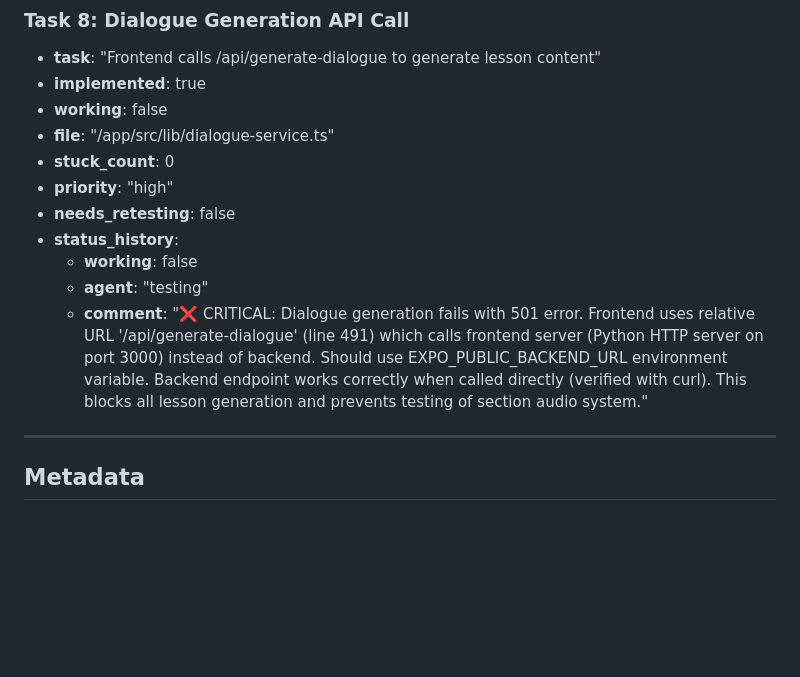
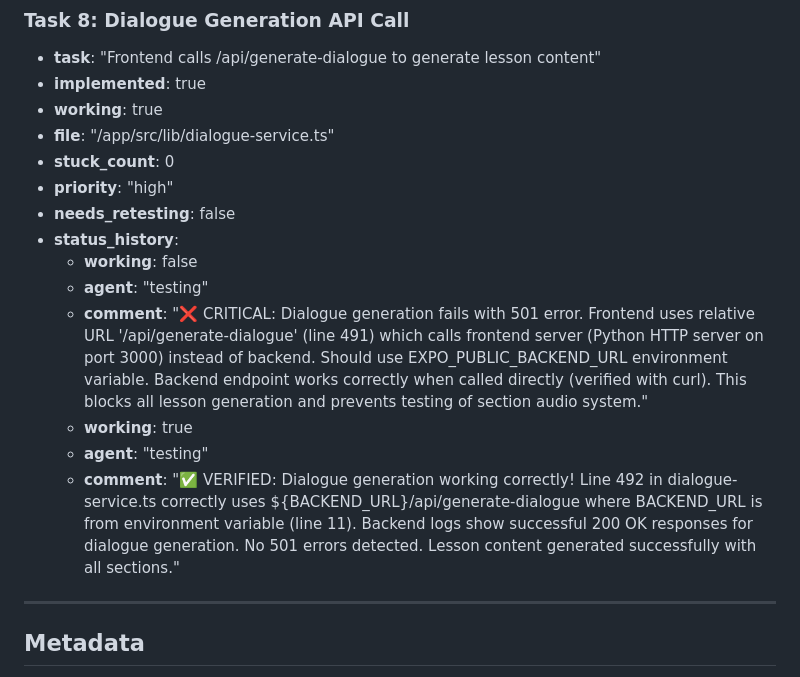
Before and after one commit to wmain/aygul, a Markdown page: test_result.md, the part around the change. GitHub-like rendering; blank space fills up the shorter version.

Commit message:
auto-commit for 9e3161f9-6fbd-4484-8e67-22a6e983af25

```diff
--- a/test_result.md
+++ b/test_result.md
@@ -240,7 +240,7 @@ January 6, 2025
 ### Task 8: Dialogue Generation API Call
 - **task**: "Frontend calls /api/generate-dialogue to generate lesson content"
 - **implemented**: true
-- **working**: false
+- **working**: true
 - **file**: "/app/src/lib/dialogue-service.ts"
 - **stuck_count**: 0
 - **priority**: "high"
@@ -249,6 +249,9 @@ January 6, 2025
   - **working**: false
   - **agent**: "testing"
   - **comment**: "❌ CRITICAL: Dialogue generation fails with 501 error. Frontend uses relative URL '/api/generate-dialogue' (line 491) which calls frontend server (Python HTTP server on port 3000) instead of backend. Should use EXPO_PUBLIC_BACKEND_URL environment variable. Backend endpoint works correctly when called directly (verified with curl). This blocks all lesson generation and prevents testing of section audio system."
+  - **working**: true
+  - **agent**: "testing"
+  - **comment**: "✅ VERIFIED: Dialogue generation working correctly! Line 492 in dialogue-service.ts correctly uses ${BACKEND_URL}/api/generate-dialogue where BACKEND_URL is from environment variable (line 11). Backend logs show successful 200 OK responses for dialogue generation. No 501 errors detected. Lesson content generated successfully with all sections."
 
 ---
 
```
